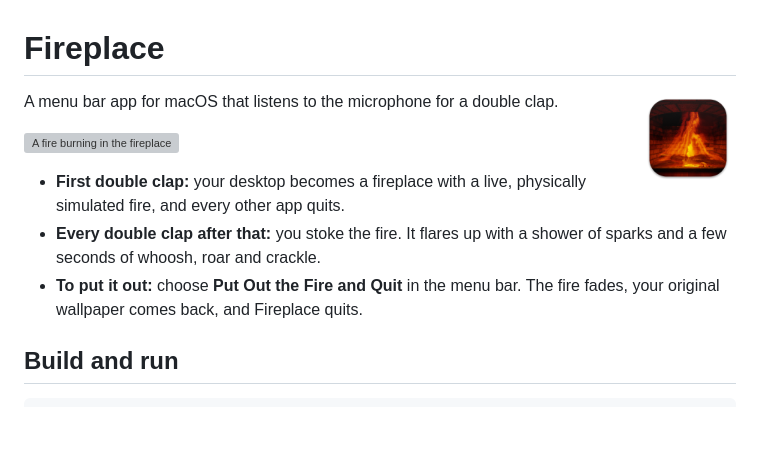
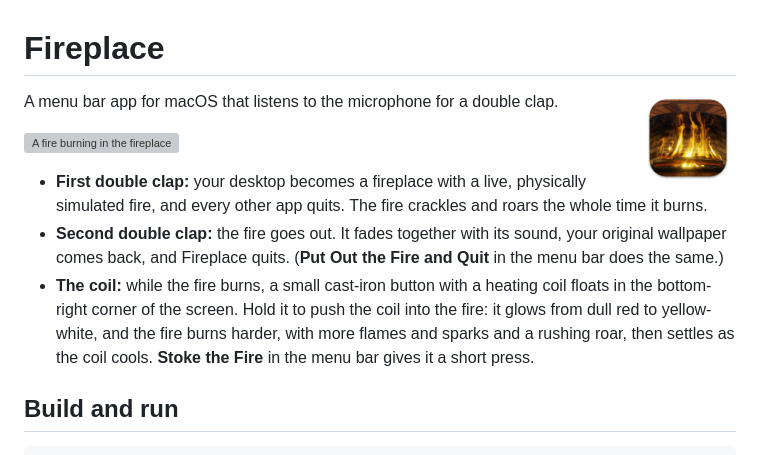
Before and after one commit to Fima2003/fireplace, a Markdown page: README.md, the part around one of its changes. Drawn GitHub-style; pictures changed too: docs/icon.png; blank space fills up the shorter version; grey boxes are pictures that could not be loaded.

```diff
--- a/README.md
+++ b/README.md
@@ -6,9 +6,9 @@ A menu bar app for macOS that listens to the microphone for a double clap.
 
 ![A fire burning in the fireplace](docs/screenshot.png)
 
-- **First double clap:** your desktop becomes a fireplace with a live, physically simulated fire, and every other app quits.
-- **Every double clap after that:** you stoke the fire. It flares up with a shower of sparks and a few seconds of whoosh, roar and crackle.
-- **To put it out:** choose **Put Out the Fire and Quit** in the menu bar. The fire fades, your original wallpaper comes back, and Fireplace quits.
+- **First double clap:** your desktop becomes a fireplace with a live, physically simulated fire, and every other app quits. The fire crackles and roars the whole time it burns.
+- **Second double clap:** the fire goes out. It fades together with its sound, your original wallpaper comes back, and Fireplace quits. (**Put Out the Fire and Quit** in the menu bar does the same.)
+- **The coil:** while the fire burns, a small cast-iron button with a heating coil floats in the bottom-right corner of the screen. Hold it to push the coil into the fire: it glows from dull red to yellow-white, and the fire burns harder, with more flames and sparks and a rushing roar, then settles as the coil cools. **Stoke the Fire** in the menu bar gives it a short press.
 
 ## Build and run
 
```
Also changed, not shown: other parts of README.md (+8 -5 lines), 11 other files.
